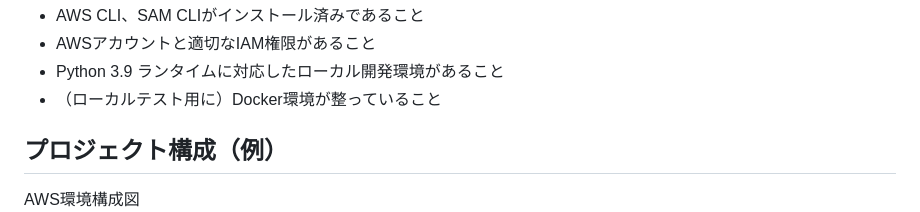
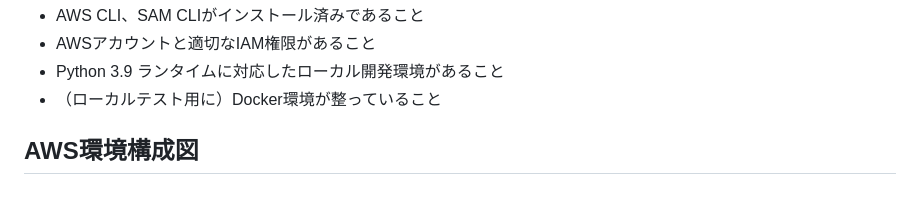
Before and after one commit to ohno0628/brillio-training, a Markdown page: reservation-system/README.md, the part around one of its changes. GitHub-like rendering.

```diff
--- a/reservation-system/README.md
+++ b/reservation-system/README.md
@@ -13,8 +13,8 @@
 - Python 3.9 ランタイムに対応したローカル開発環境があること
 - （ローカルテスト用に）Docker環境が整っていること
 
-## プロジェクト構成（例）
-AWS環境構成図
+## AWS環境構成図
+
 ![alt text](./images/reservation-system-AWS.jpg "構成図")
 
 
```
Also changed, not shown: other parts of reservation-system/README.md (+7 -1 lines).
